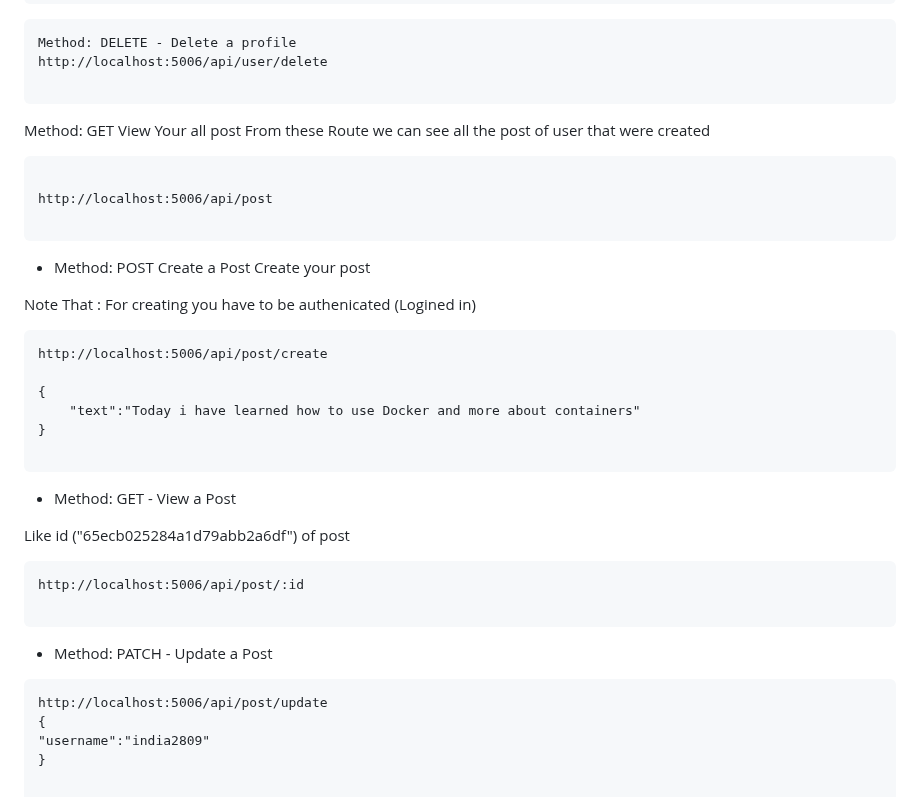
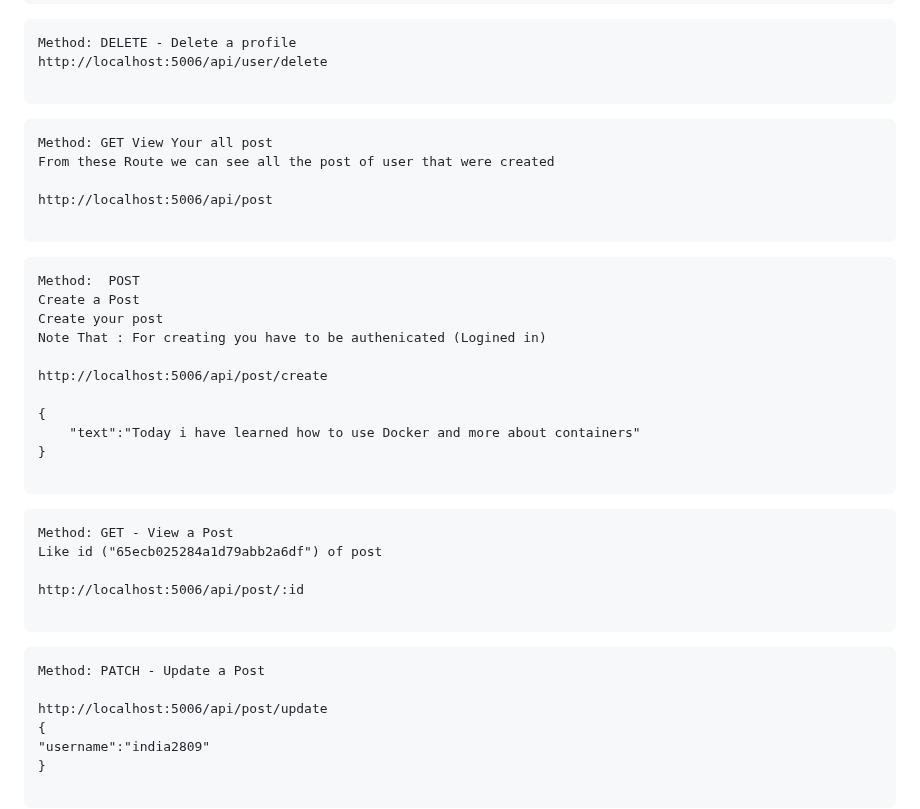
Before and after one commit to manzil-infinity180/Social-feed-Application, a Markdown page: README.md, the part around the change. Rendered like a GitHub page.

````diff
--- a/README.md
+++ b/README.md
@@ -84,20 +84,22 @@ http://localhost:5006/api/user/delete
 
 
 
+
+
+```
 Method: GET View Your all post
 From these Route we can see all the post of user that were created
-
-```
 
 http://localhost:5006/api/post
 
 ```
-* Method:  POST
+
+```
+Method:  POST
 Create a Post
 Create your post
+Note That : For creating you have to be authenicated (Logined in)
 
-Note That : For creating you have to be authenicated (Logined in)
-```
 http://localhost:5006/api/post/create
 
 {
@@ -105,19 +107,17 @@ http://localhost:5006/api/post/create
 }
 
 ```
+```
+Method: GET - View a Post
+Like id ("65ecb025284a1d79abb2a6df") of post
 
-* Method: GET - View a Post
-
-Like id ("65ecb025284a1d79abb2a6df") of post
-```
 http://localhost:5006/api/post/:id
 
 ```
 
-* Method: PATCH - Update a Post
+```
+Method: PATCH - Update a Post
 
-
-```
 http://localhost:5006/api/post/update
 {
 "username":"india2809"
````
